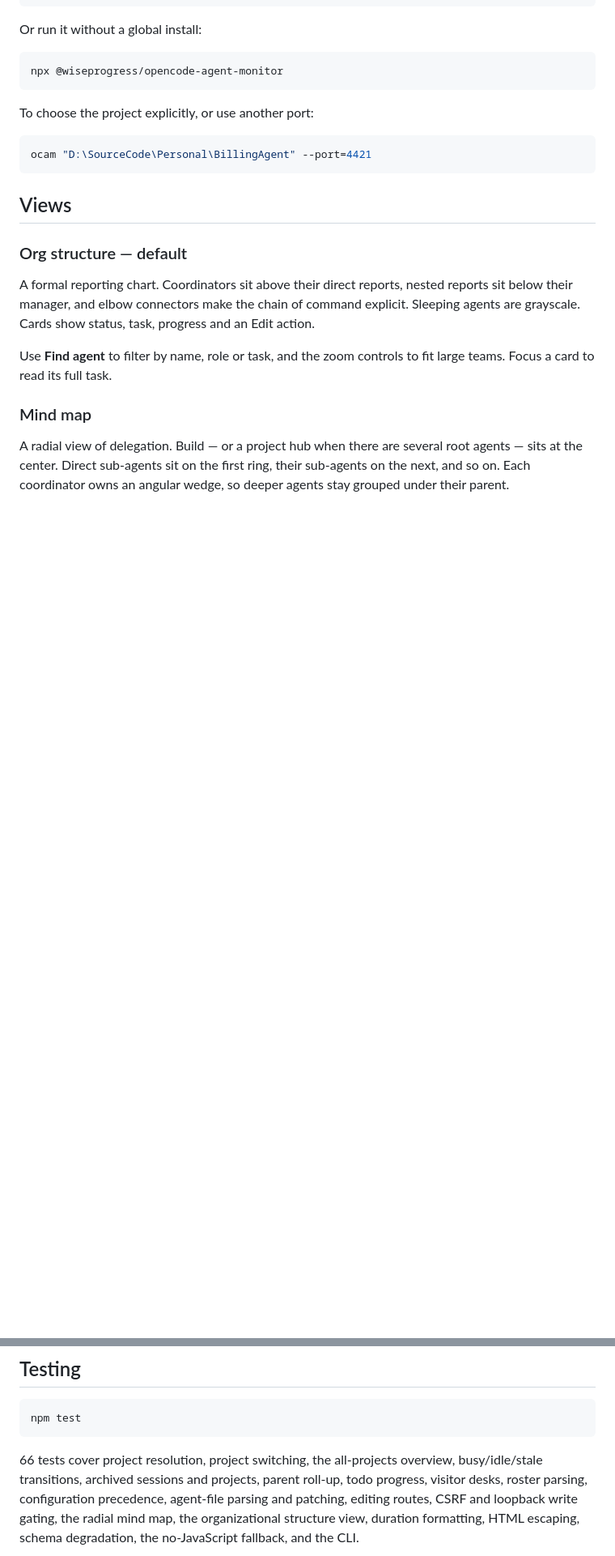
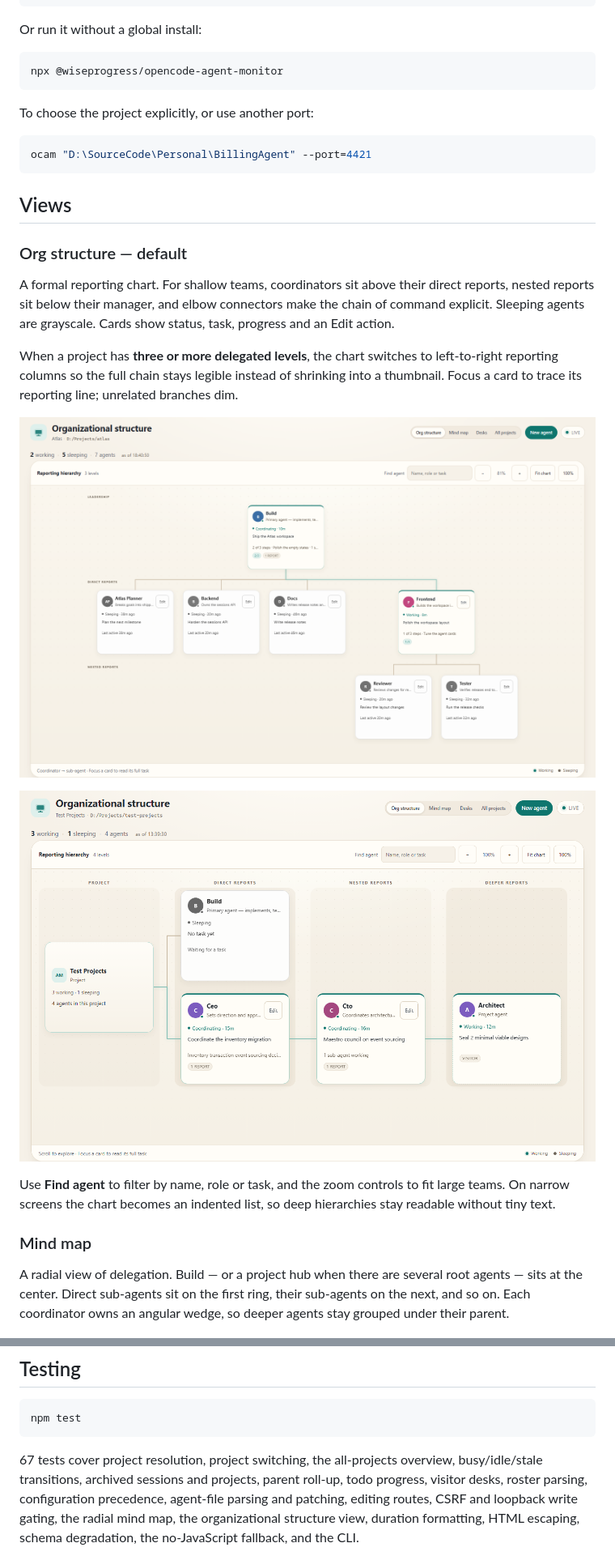
Before and after one commit to WProgress/opencode-agent-monitor, a Markdown page: README.md, 2 parts joined by grey strips. Shown at 81% size. Rendered like a GitHub page; pictures changed too: docs/deep-hierarchy.png (added); blank space fills up the shorter version.

Commit message:
Make deep reporting structures readable with column layout

````diff
--- a/README.md
+++ b/README.md
@@ -79,13 +79,23 @@ ocam "D:\SourceCode\Personal\BillingAgent" --port=4421
 
 ### Org structure — default
 
-A formal reporting chart. Coordinators sit above their direct reports, nested
-reports sit below their manager, and elbow connectors make the chain of command
-explicit. Sleeping agents are grayscale. Cards show status, task, progress and
-an Edit action.
+A formal reporting chart. For shallow teams, coordinators sit above their direct
+reports, nested reports sit below their manager, and elbow connectors make the
+chain of command explicit. Sleeping agents are grayscale. Cards show status,
+task, progress and an Edit action.
+
+When a project has **three or more delegated levels**, the chart switches to
+left-to-right reporting columns so the full chain stays legible instead of
+shrinking into a thumbnail. Focus a card to trace its reporting line; unrelated
+branches dim.
+
+![Organizational structure](docs/org-structure.png)
+
+![Deep reporting chain shown in columns](docs/deep-hierarchy.png)
 
 Use **Find agent** to filter by name, role or task, and the zoom controls to fit
-large teams. Focus a card to read its full task.
+large teams. On narrow screens the chart becomes an indented list, so deep
+hierarchies stay readable without tiny text.
 
 ### Mind map
 
@@ -231,7 +241,7 @@ directly on Node 24 without a build step.
 npm test
 ```
 
-66 tests cover project resolution, project switching, the all-projects overview,
+67 tests cover project resolution, project switching, the all-projects overview,
 busy/idle/stale transitions, archived sessions and projects, parent roll-up,
 todo progress, visitor desks, roster parsing, configuration precedence,
 agent-file parsing and patching, editing routes, CSRF and loopback write gating,
````
Also changed, not shown: 2 other files.
